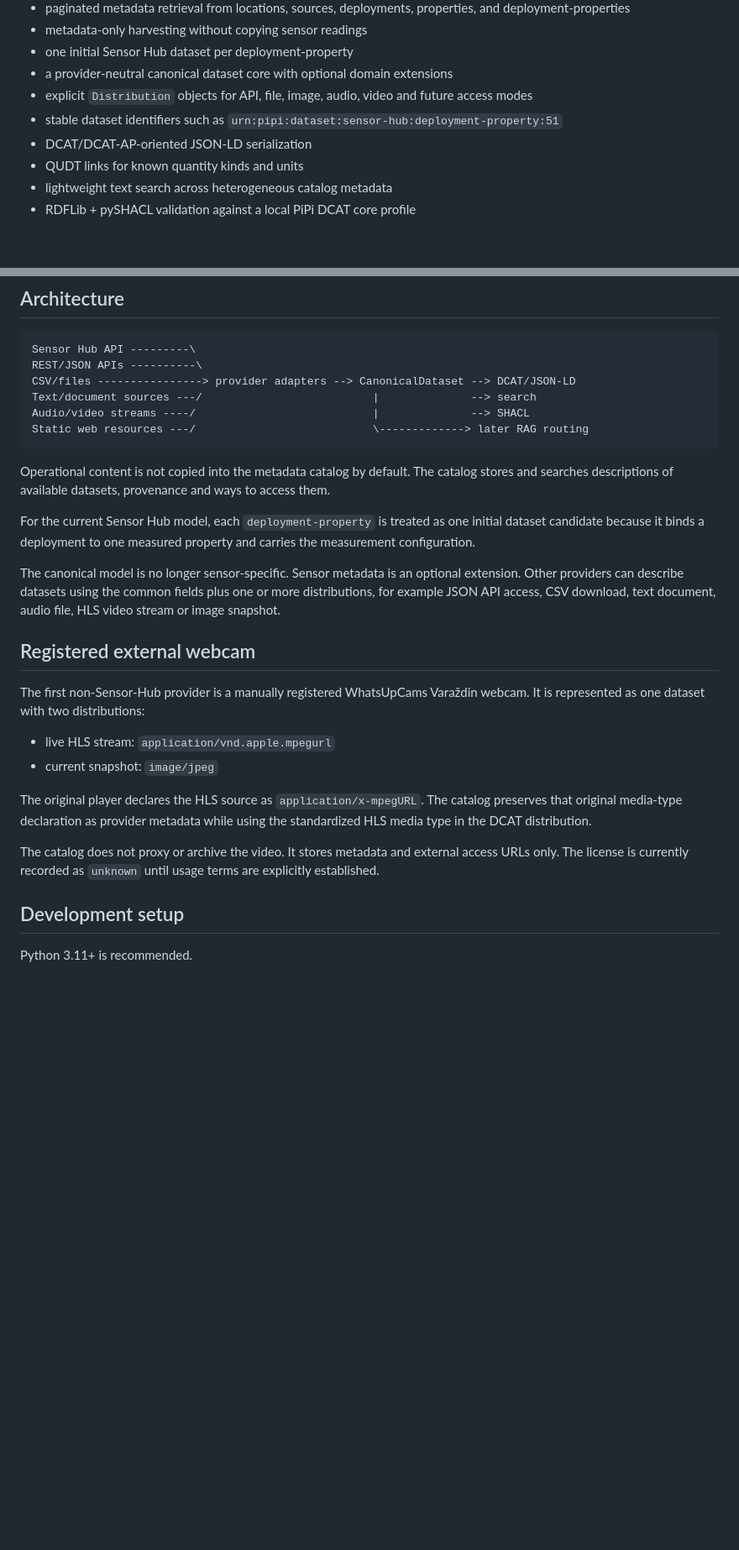
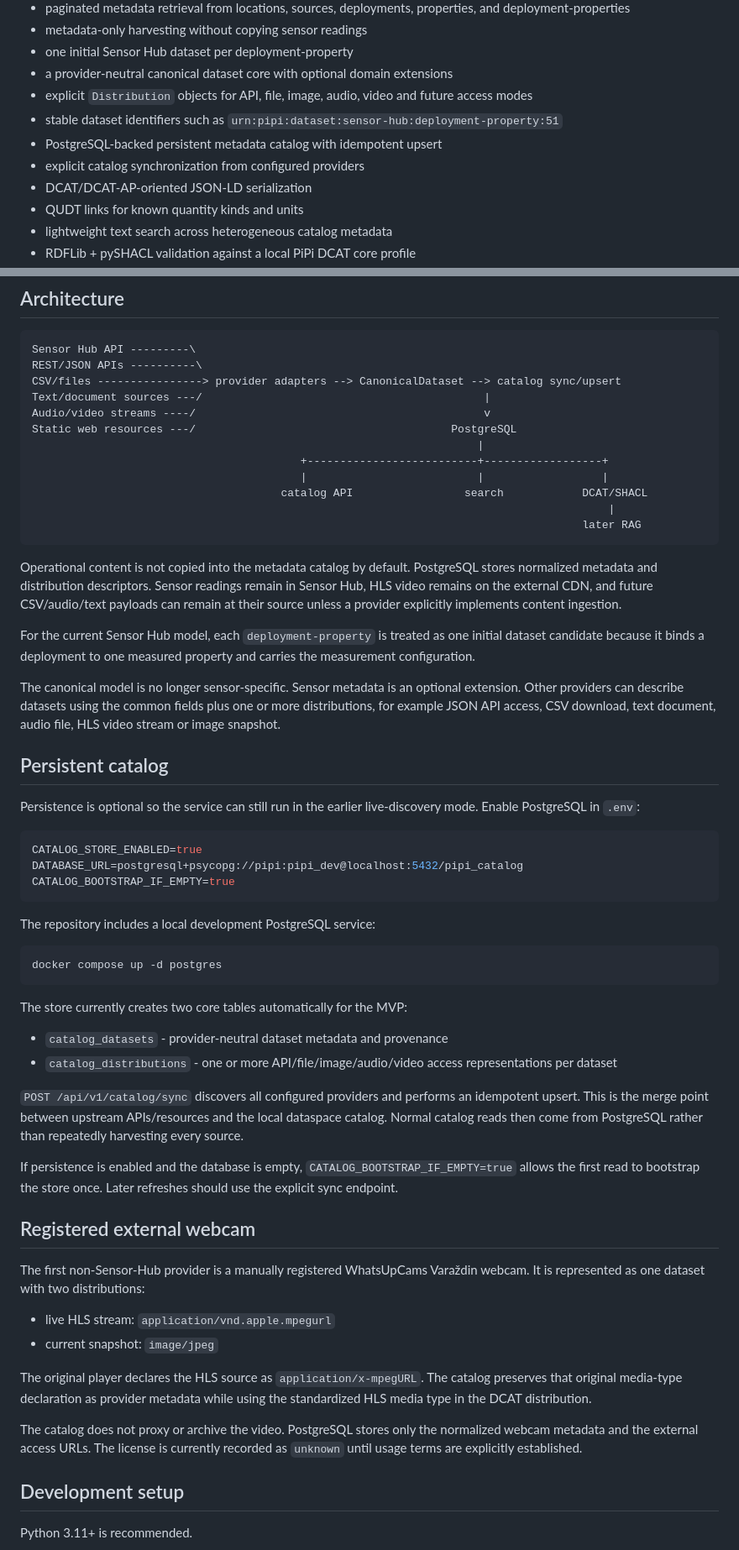
Before and after one commit to dvlahek/pipi-datacatalog, a Markdown page: README.md, 2 parts joined by grey strips. Shown at 84% size. GitHub-like rendering; blank space fills up the shorter version.

Commit message:
Document PostgreSQL-backed catalog sync

````diff
--- a/README.md
+++ b/README.md
@@ -17,6 +17,8 @@ The current vertical slice provides:
 - a provider-neutral canonical dataset core with optional domain extensions
 - explicit `Distribution` objects for API, file, image, audio, video and future access modes
 - stable dataset identifiers such as `urn:pipi:dataset:sensor-hub:deployment-property:51`
+- PostgreSQL-backed persistent metadata catalog with idempotent upsert
+- explicit catalog synchronization from configured providers
 - DCAT/DCAT-AP-oriented JSON-LD serialization
 - QUDT links for known quantity kinds and units
 - lightweight text search across heterogeneous catalog metadata
@@ -31,17 +33,48 @@ The local `pipi-dcat-core-shacl-v2` profile checks the provider-neutral structur
 ```text
 Sensor Hub API ---------\
 REST/JSON APIs ----------\
-CSV/files ----------------> provider adapters --> CanonicalDataset --> DCAT/JSON-LD
-Text/document sources ---/                          |              --> search
-Audio/video streams ----/                           |              --> SHACL
-Static web resources ---/                           \-------------> later RAG routing
+CSV/files ----------------> provider adapters --> CanonicalDataset --> catalog sync/upsert
+Text/document sources ---/                                           |
+Audio/video streams ----/                                            v
+Static web resources ---/                                       PostgreSQL
+                                                                    |
+                                         +--------------------------+------------------+
+                                         |                          |                  |
+                                      catalog API                 search            DCAT/SHACL
+                                                                                        |
+                                                                                    later RAG
 ```
 
-Operational content is not copied into the metadata catalog by default. The catalog stores and searches descriptions of available datasets, provenance and ways to access them.
+Operational content is not copied into the metadata catalog by default. PostgreSQL stores normalized metadata and distribution descriptors. Sensor readings remain in Sensor Hub, HLS video remains on the external CDN, and future CSV/audio/text payloads can remain at their source unless a provider explicitly implements content ingestion.
 
 For the current Sensor Hub model, each `deployment-property` is treated as one initial dataset candidate because it binds a deployment to one measured property and carries the measurement configuration.
 
 The canonical model is no longer sensor-specific. Sensor metadata is an optional extension. Other providers can describe datasets using the common fields plus one or more distributions, for example JSON API access, CSV download, text document, audio file, HLS video stream or image snapshot.
+
+## Persistent catalog
+
+Persistence is optional so the service can still run in the earlier live-discovery mode. Enable PostgreSQL in `.env`:
+
+```env
+CATALOG_STORE_ENABLED=true
+DATABASE_URL=postgresql+psycopg://pipi:pipi_dev@localhost:5432/pipi_catalog
+CATALOG_BOOTSTRAP_IF_EMPTY=true
+```
+
+The repository includes a local development PostgreSQL service:
+
+```bash
+docker compose up -d postgres
+```
+
+The store currently creates two core tables automatically for the MVP:
+
+- `catalog_datasets` - provider-neutral dataset metadata and provenance
+- `catalog_distributions` - one or more API/file/image/audio/video access representations per dataset
+
+`POST /api/v1/catalog/sync` discovers all configured providers and performs an idempotent upsert. This is the merge point between upstream APIs/resources and the local dataspace catalog. Normal catalog reads then come from PostgreSQL rather than repeatedly harvesting every source.
+
+If persistence is enabled and the database is empty, `CATALOG_BOOTSTRAP_IF_EMPTY=true` allows the first read to bootstrap the store once. Later refreshes should use the explicit sync endpoint.
 
 ## Registered external webcam
 
@@ -52,7 +85,7 @@ The first non-Sensor-Hub provider is a manually registered WhatsUpCams Varaždin
 
 The original player declares the HLS source as `application/x-mpegURL`. The catalog preserves that original media-type declaration as provider metadata while using the standardized HLS media type in the DCAT distribution.
 
-The catalog does not proxy or archive the video. It stores metadata and external access URLs only. The license is currently recorded as `unknown` until usage terms are explicitly established.
+The catalog does not proxy or archive the video. PostgreSQL stores only the normalized webcam metadata and the external access URLs. The license is currently recorded as `unknown` until usage terms are explicitly established.
 
 ## Development setup
 
````
Also changed, not shown: other parts of README.md (+6 -2 lines).
